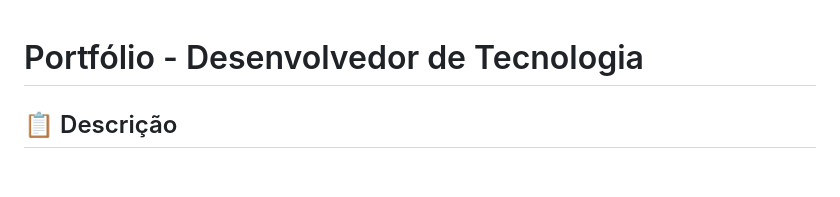
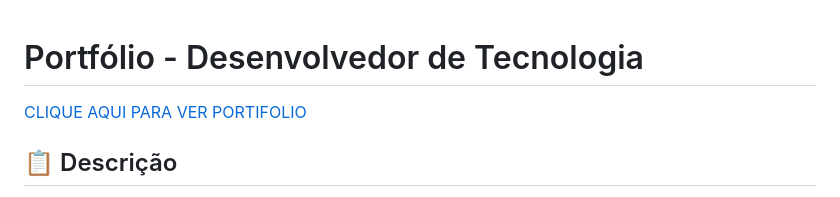
Before and after one commit to dossantoslucasdev/portifolio, a Markdown page: README.md, the part around the change. Drawn GitHub-style; blank space fills up the shorter version.

```diff
--- a/README.md
+++ b/README.md
@@ -1,4 +1,5 @@
 # Portfólio - Desenvolvedor de Tecnologia
+[CLIQUE AQUI PARA VER PORTIFOLIO](https://dossantoslucasdev.github.io/portifolio)
 
 ## 📋 Descrição
 Portfólio pessoal desenvolvido com HTML, CSS e JavaScript, apresentando habilidades, projetos e artigos de um desenvolvedor full stack.
```
